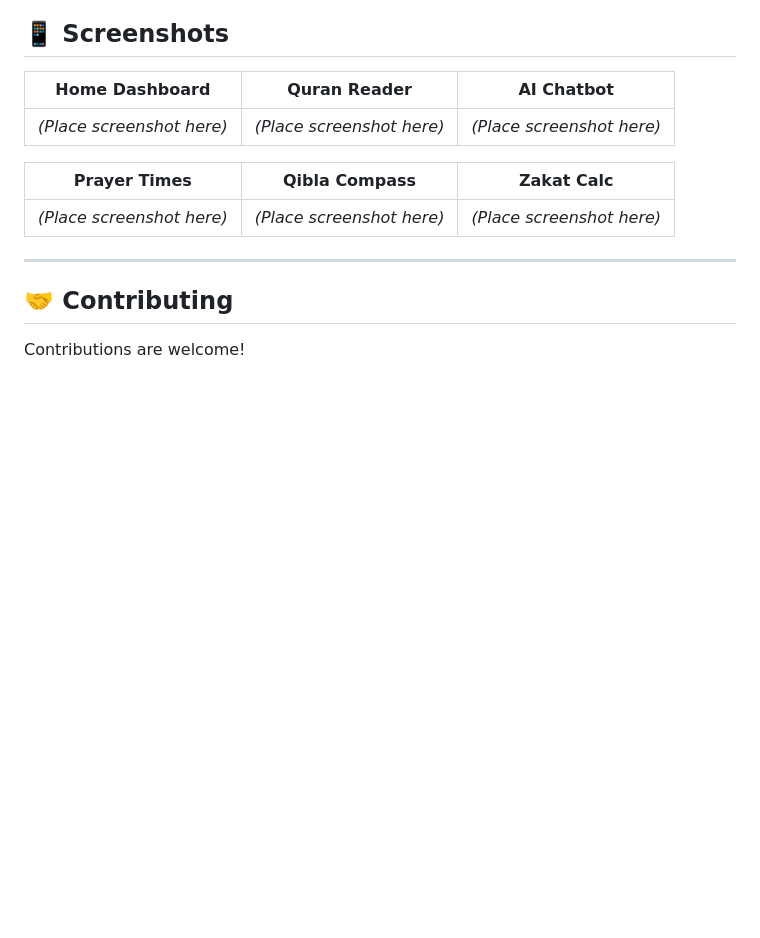
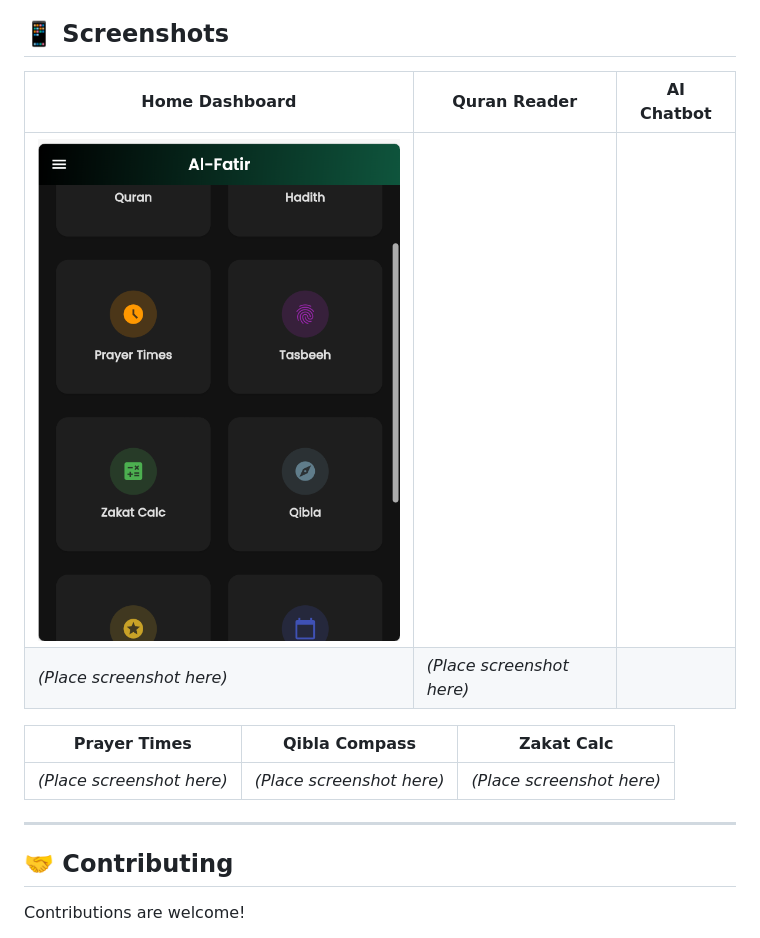
Before and after one commit to daniyalsalman/alfatir_flutter, a Markdown page: README.md, the part around the change. Drawn GitHub-style; blank space fills up the shorter version.

```diff
--- a/README.md
+++ b/README.md
@@ -173,7 +173,8 @@ flutter run
 
 | Home Dashboard | Quran Reader | AI Chatbot |
 | --- | --- | --- |
-| *(Place screenshot here)* | *(Place screenshot here)* | *(Place screenshot here)* |
+| ![Alt text for the screenshot](assets/images/image.png)
+ | *(Place screenshot here)* | *(Place screenshot here)* |
 
 | Prayer Times | Qibla Compass | Zakat Calc |
 | --- | --- | --- |
```
